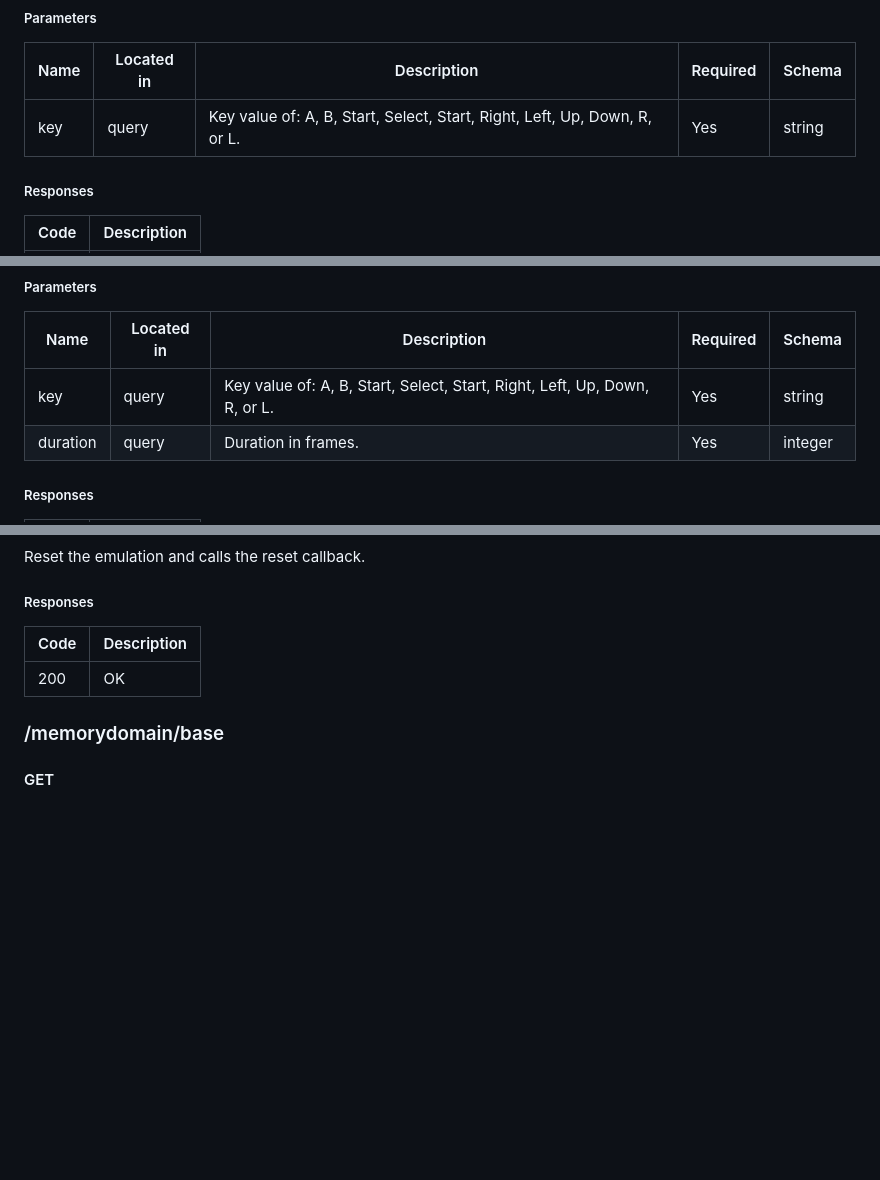
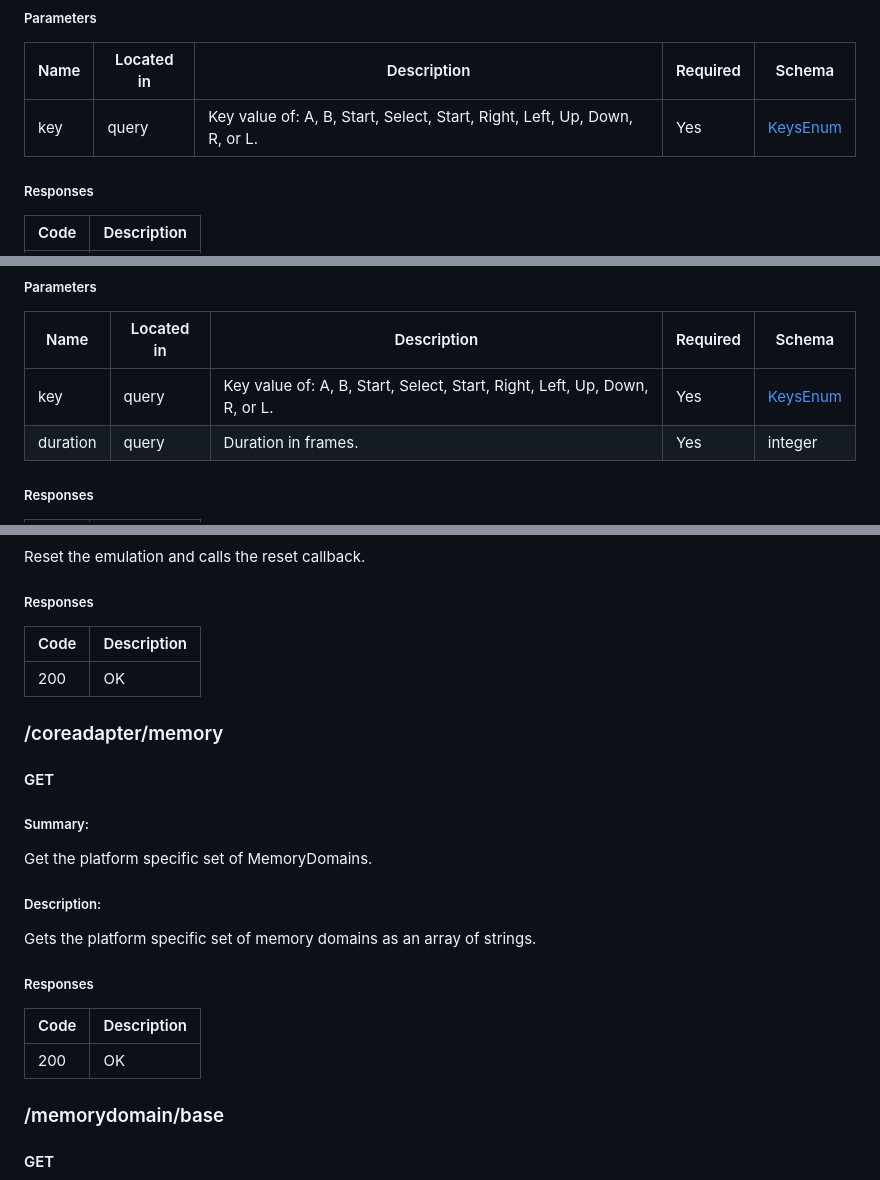
Before and after one commit to nikouu/mGBA-http, a Markdown page: docs/ApiDocumentation.md, 3 parts joined by grey strips. Rendered like a GitHub page; blank space fills up the shorter version.

```diff
--- a/docs/ApiDocumentation.md
+++ b/docs/ApiDocumentation.md
@@ -24,7 +23,7 @@ A custom convenience API that implements a key press and release. This is as opp
 
 | Name | Located in | Description | Required | Schema |
 | ---- | ---------- | ----------- | -------- | ---- |
-| key | query | Key value of: A, B, Start, Select, Start, Right, Left, Up, Down, R, or L. | Yes | string |
+| key | query | Key value of: A, B, Start, Select, Start, Right, Left, Up, Down, R, or L. | Yes | [KeysEnum](#KeysEnum) |
 
 ##### Responses
 
@@ -70,7 +69,7 @@ A custom convenience API that implements a held down button for a given duration
 
 | Name | Located in | Description | Required | Schema |
 | ---- | ---------- | ----------- | -------- | ---- |
-| key | query | Key value of: A, B, Start, Select, Start, Right, Left, Up, Down, R, or L. | Yes | string |
+| key | query | Key value of: A, B, Start, Select, Start, Right, Left, Up, Down, R, or L. | Yes | [KeysEnum](#KeysEnum) |
 | duration | query | Duration in frames. | Yes | integer |
 
 ##### Responses
@@ -956,6 +955,23 @@ Reset the emulation and calls the reset callback.
 | ---- | ----------- |
 | 200 | OK |
 
+### /coreadapter/memory
+
+#### GET
+##### Summary:
+
+Get the platform specific set of MemoryDomains.
+
+##### Description:
+
+Gets the platform specific set of memory domains as an array of strings.
+
+##### Responses
+
+| Code | Description |
+| ---- | ----------- |
+| 200 | OK |
+
 ### /memorydomain/base
 
 #### GET
```
Also changed, not shown: other parts of docs/ApiDocumentation.md (+6 -7 lines).
